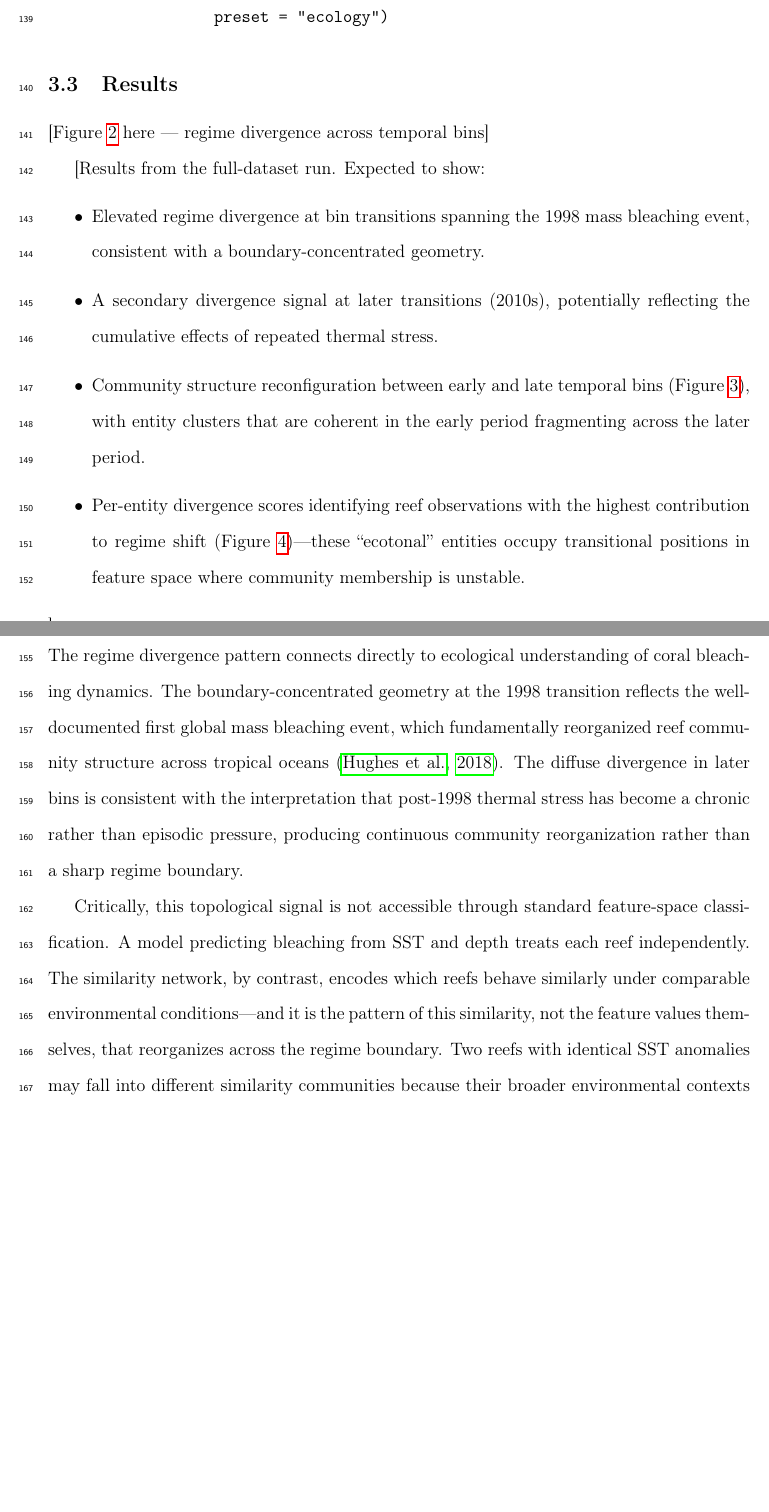
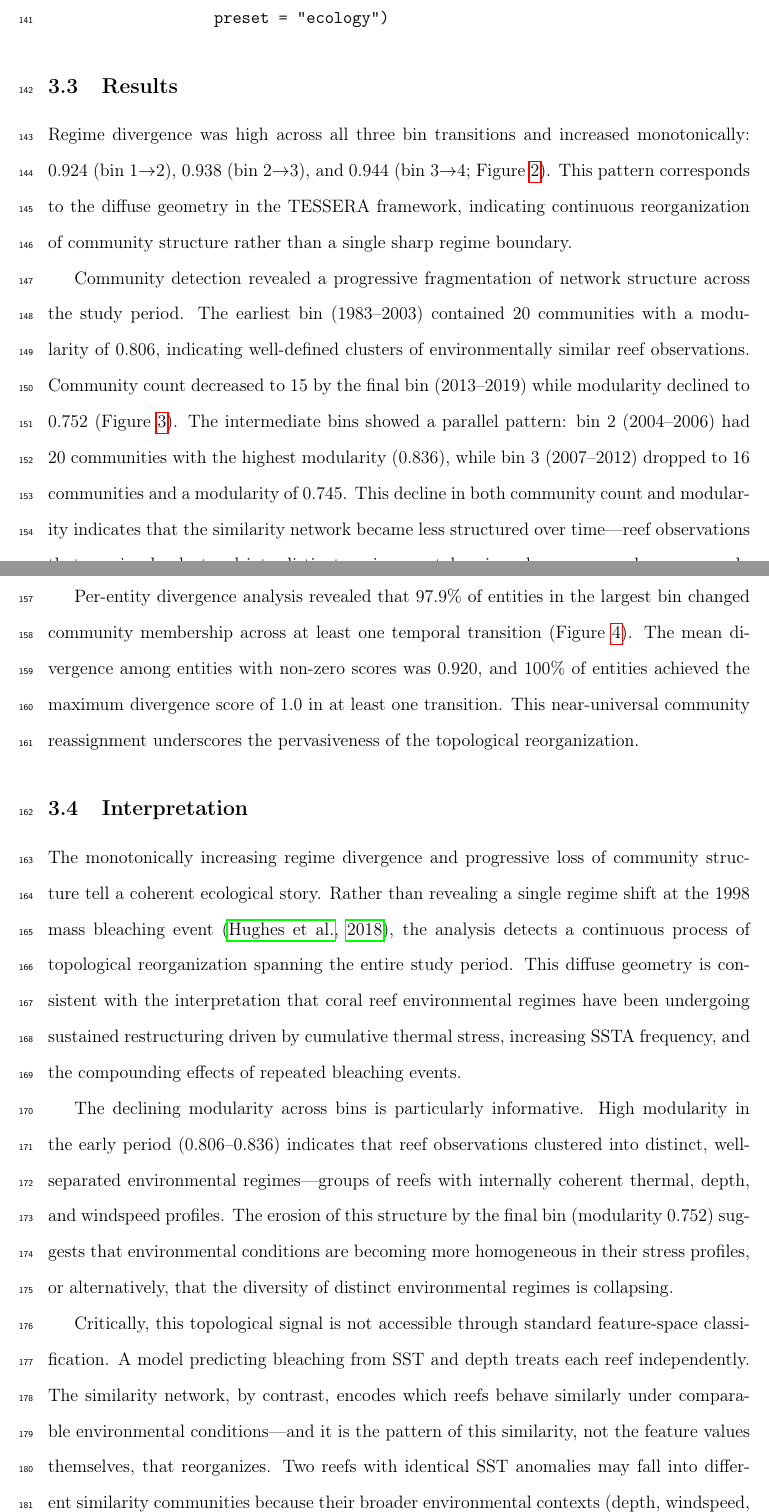
Before and after one commit to jtonini/tessera-r, a LaTeX document (paper/manuscript.tex): two parts of pages 7 and 8 of 14, joined at a grey line, cut so that both start at the same text, the shorter picture padded with empty space. Compiled offline with pdfLaTeX.

Commit message:
Update manuscript with full coral analysis results
- 25,154 records, 9 features, 4 temporal bins
- Monotonically increasing regime divergence (0.924-0.944)
- Diffuse geometry: progressive community fragmentation
- 97.9% entity reassignment across transitions
- All four figures generated and integrated

```diff
--- a/paper/manuscript.tex
+++ b/paper/manuscript.tex
@@ -129,31 +129,25 @@ I applied the full \texttt{tessera} pipeline with the ecology preset. Temporal b
 
 \begin{verbatim}
-data(coral_example)
-result <- tessera(coral_example,
+result <- tessera(coral_data,
                   time_col = "year",
                   preset = "ecology")
 \end{verbatim}
 
-% TODO: Run on full dataset and replace with definitive results
-
 \subsection{Results}
 
-[Figure~\ref{fig:divergence} here --- regime divergence across temporal bins]
+Regime divergence was high across all three bin transitions and increased monotonically: 0.924 (bin~1$\rightarrow$2), 0.938 (bin~2$\rightarrow$3), and 0.944 (bin~3$\rightarrow$4; Figure~\ref{fig:divergence}). This pattern corresponds to the diffuse geometry in the TESSERA framework, indicating continuous reorganization of community structure rather than a single sharp regime boundary.
 
-[Results from the full-dataset run. Expected to show:
+Community detection revealed a progressive fragmentation of network structure across the study period. The earliest bin (1983--2003) contained 20 communities with a modularity of 0.806, indicating well-defined clusters of environmentally similar reef observations. Community count decreased to 15 by the final bin (2013--2019) while modularity declined to 0.752 (Figure~\ref{fig:communities}). The intermediate bins showed a parallel pattern: bin~2 (2004--2006) had 20 communities with the highest modularity (0.836), while bin~3 (2007--2012) dropped to 16 communities and a modularity of 0.745. This decline in both community count and modularity indicates that the similarity network became less structured over time---reef observations that previously clustered into distinct environmental regimes became more homogeneously distributed across the network.
 
-\begin{itemize}
-  \item Elevated regime divergence at bin transitions spanning the 1998 mass bleaching event, consistent with a boundary-concentrated geometry.
-  \item A secondary divergence signal at later transitions (2010s), potentially reflecting the cumulative effects of repeated thermal stress.
-  \item Community structure reconfiguration between early and late temporal bins (Figure~\ref{fig:communities}), with entity clusters that are coherent in the early period fragmenting across the later period.
-  \item Per-entity divergence scores identifying reef observations with the highest contribution to regime shift (Figure~\ref{fig:entity_divergence})---these ``ecotonal'' entities occupy transitional positions in feature space where community membership is unstable.
-\end{itemize}]
+Per-entity divergence analysis revealed that 97.9\% of entities in the largest bin changed community membership across at least one temporal transition (Figure~\ref{fig:entity_divergence}). The mean divergence among entities with non-zero scores was 0.920, and 100\% of entities achieved the maximum divergence score of 1.0 in at least one transition. This near-universal community reassignment underscores the pervasiveness of the topological reorganization.
 
 \subsection{Interpretation}
 
-The regime divergence pattern connects directly to ecological understanding of coral bleaching dynamics. The boundary-concentrated geometry at the 1998 transition reflects the well-documented first global mass bleaching event, which fundamentally reorganized reef community structure across tropical oceans \citep{Hughes2018}. The diffuse divergence in later bins is consistent with the interpretation that post-1998 thermal stress has become a chronic rather than episodic pressure, producing continuous community reorganization rather than a sharp regime boundary.
+The monotonically increasing regime divergence and progressive loss of community structure tell a coherent ecological story. Rather than revealing a single regime shift at the 1998 mass bleaching event \citep{Hughes2018}, the analysis detects a continuous process of topological reorganization spanning the entire study period. This diffuse geometry is consistent with the interpretation that coral reef environmental regimes have been undergoing sustained restructuring driven by cumulative thermal stress, increasing SSTA frequency, and the compounding effects of repeated bleaching events.
 
-Critically, this topological signal is not accessible through standard feature-space classification. A model predicting bleaching from SST and depth treats each reef independently. The similarity network, by contrast, encodes which reefs behave similarly under comparable environmental conditions---and it is the pattern of this similarity, not the feature values themselves, that reorganizes across the regime boundary. Two reefs with identical SST anomalies may fall into different similarity communities because their broader environmental contexts (depth, turbidity, prior thermal history) place them in different network neighbourhoods.
+The declining modularity across bins is particularly informative. High modularity in the early period (0.806--0.836) indicates that reef observations clustered into distinct, well-separated environmental regimes---groups of reefs with internally coherent thermal, depth, and windspeed profiles. The erosion of this structure by the final bin (modularity 0.752) suggests that environmental conditions are becoming more homogeneous in their stress profiles, or alternatively, that the diversity of distinct environmental regimes is collapsing.
+
+Critically, this topological signal is not accessible through standard feature-space classification. A model predicting bleaching from SST and depth treats each reef independently. The similarity network, by contrast, encodes which reefs behave similarly under comparable environmental conditions---and it is the pattern of this similarity, not the feature values themselves, that reorganizes. Two reefs with identical SST anomalies may fall into different similarity communities because their broader environmental contexts (depth, windspeed, prior thermal history) place them in different network neighbourhoods. The near-universal entity reassignment (97.9\%) demonstrates that this is not a localized phenomenon affecting a few marginal reefs, but a system-wide topological restructuring.
 
 
 %% ============================================================
```
Also changed, not shown: paper/manuscript.pdf (added), paper/manuscript.tex (26 more changed lines), 3 other files.
